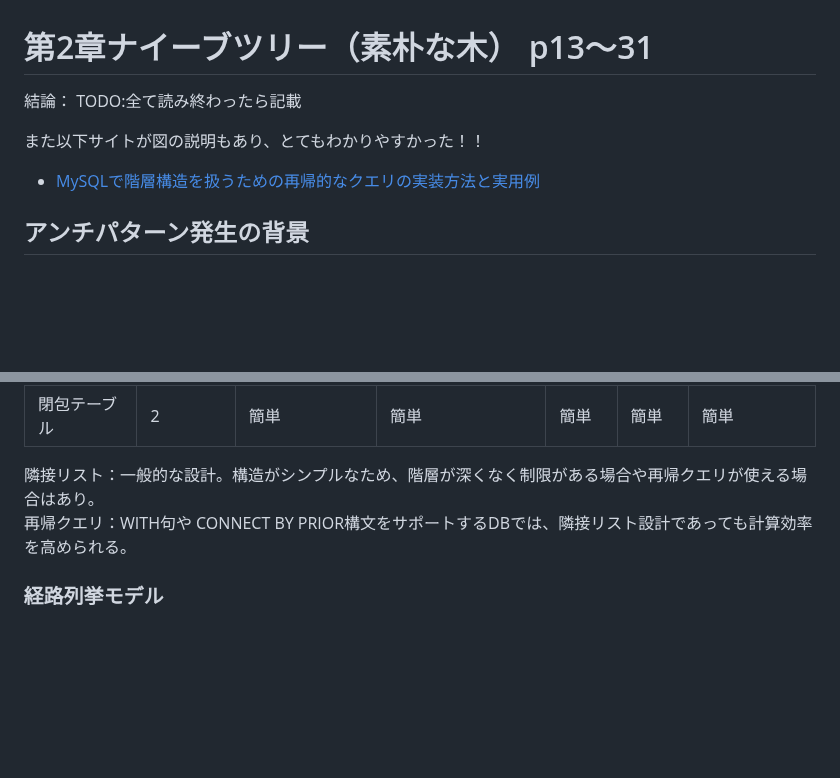
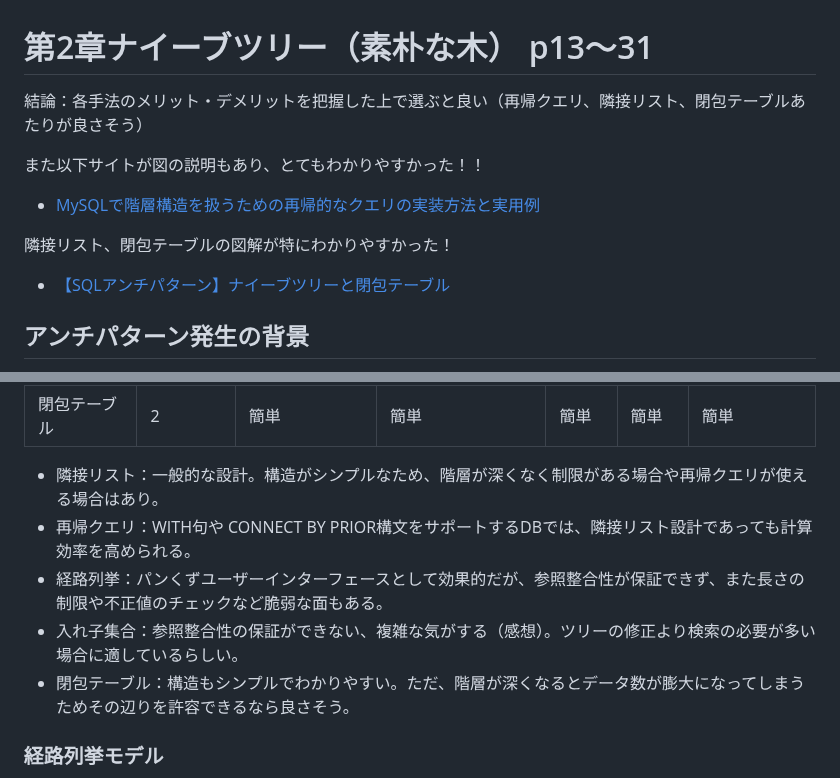
Before and after one commit to sasamario/public-learning-repository, a Markdown page: DB/SQLアンチパターン/第2章ナイーブツリー.md, 2 parts joined by grey strips. Drawn GitHub-style; blank space fills up the shorter version.

Commit message:
Update: 各手法について簡単なまとめを記載。参考サイトのURL記載。

```diff
--- a/DB/SQLアンチパターン/第2章ナイーブツリー.md
+++ b/DB/SQLアンチパターン/第2章ナイーブツリー.md
@@ -1,8 +1,11 @@
 # 第2章ナイーブツリー（素朴な木） p13〜31
-結論： TODO:全て読み終わったら記載
+結論：各手法のメリット・デメリットを把握した上で選ぶと良い（再帰クエリ、隣接リスト、閉包テーブルあたりが良さそう）
 
 また以下サイトが図の説明もあり、とてもわかりやすかった！！
 - [MySQLで階層構造を扱うための再帰的なクエリの実装方法と実用例](https://zenn.dev/rescuenow/articles/c7d7291f2deed8)
+
+隣接リスト、閉包テーブルの図解が特にわかりやすかった！
+- [【SQLアンチパターン】ナイーブツリーと閉包テーブル](https://note.com/standenglish/n/n0f11205f154e)
 
 ## アンチパターン発生の背景
 階層型のデータ（例：スレッド形式の掲示板）で、親にのみ依存する構造としている
@@ -33,8 +36,11 @@
 | 入れ子集合 | 1 | 難しい | 難しい | 難しい | 難しい | 不可 |
 | 閉包テーブル | 2 | 簡単 | 簡単 | 簡単 | 簡単 | 簡単 |
 
-隣接リスト：一般的な設計。構造がシンプルなため、階層が深くなく制限がある場合や再帰クエリが使える場合はあり。
-再帰クエリ：WITH句や CONNECT BY PRIOR構文をサポートするDBでは、隣接リスト設計であっても計算効率を高められる。
+- 隣接リスト：一般的な設計。構造がシンプルなため、階層が深くなく制限がある場合や再帰クエリが使える場合はあり。
+- 再帰クエリ：WITH句や CONNECT BY PRIOR構文をサポートするDBでは、隣接リスト設計であっても計算効率を高められる。
+- 経路列挙：パンくずユーザーインターフェースとして効果的だが、参照整合性が保証できず、また長さの制限や不正値のチェックなど脆弱な面もある。
+- 入れ子集合：参照整合性の保証ができない、複雑な気がする（感想）。ツリーの修正より検索の必要が多い場合に適しているらしい。
+- 閉包テーブル：構造もシンプルでわかりやすい。ただ、階層が深くなるとデータ数が膨大になってしまうためその辺りを許容できるなら良さそう。
 
 
 
```
